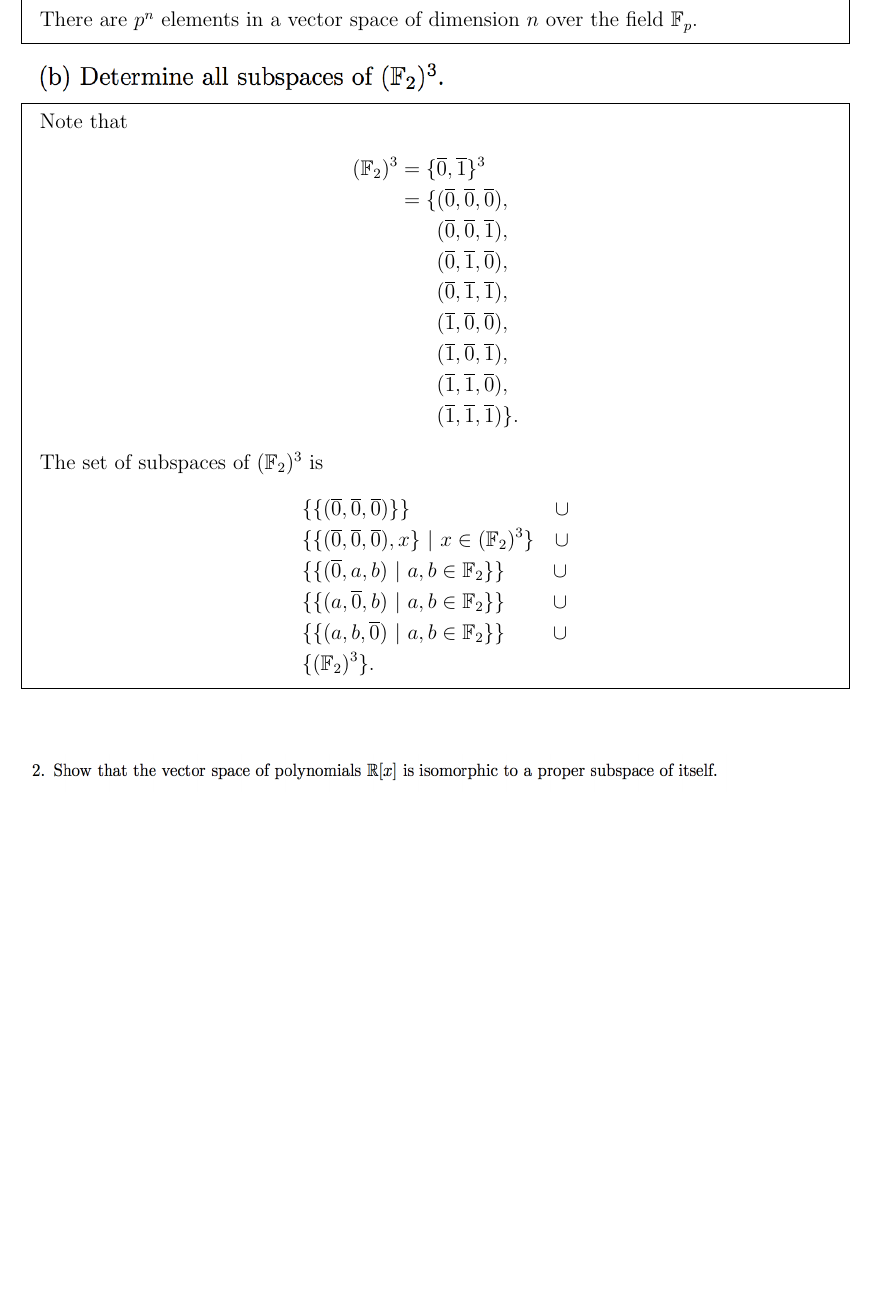
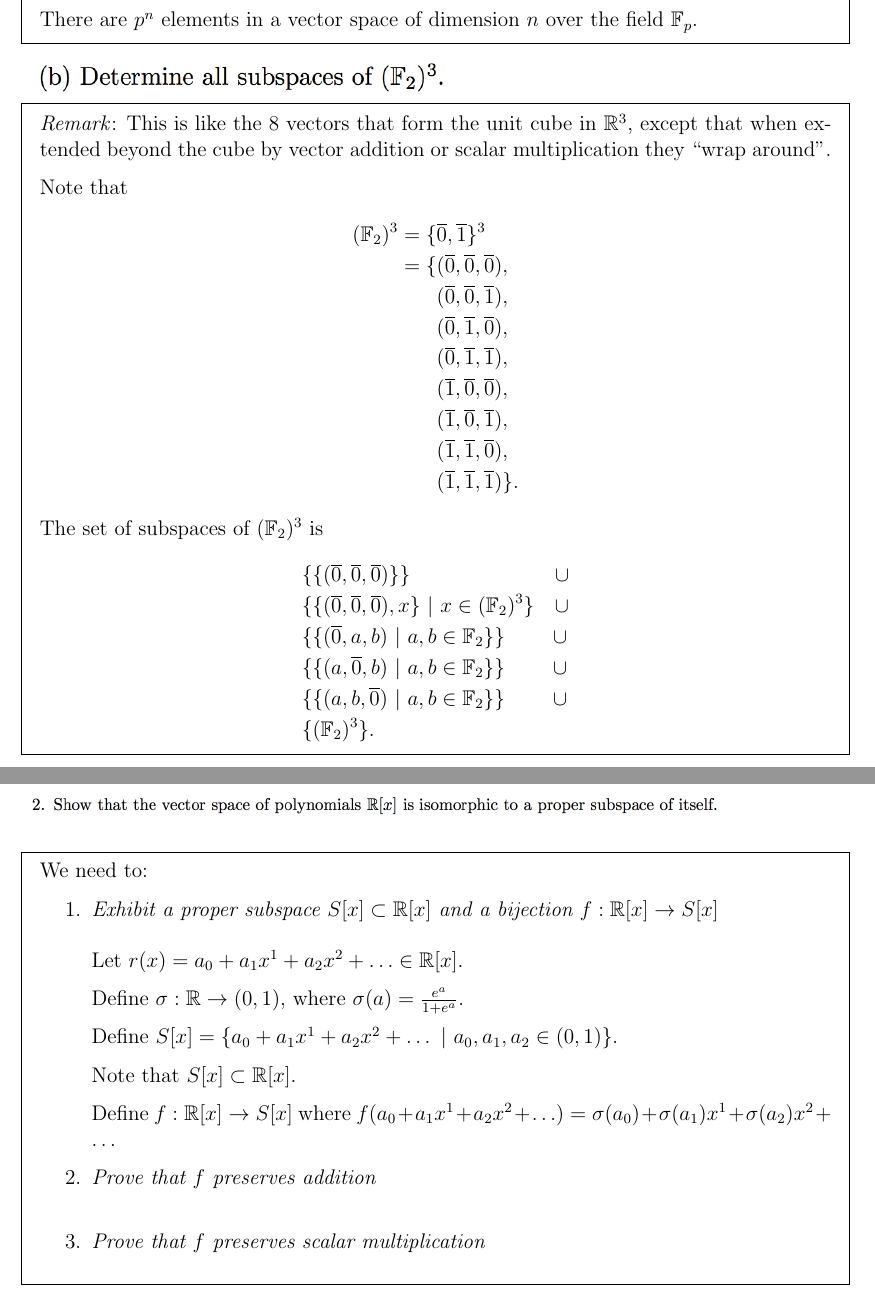
Before and after one commit to dandavison/mathematics, a LaTeX document (linear-algebra-a0.tex): part of page 2 of 4 before the commit and two parts of pages 2 and 3 of 5 after it, the two joined at a grey line, cut so that both start at the same text, the shorter picture padded with empty space. Compiled offline with pdfLaTeX.

Commit message:
Part A linear algebra

```diff
--- a/linear-algebra-a0.tex
+++ b/linear-algebra-a0.tex
@@ -59,6 +59,10 @@ There are $p^n$ elements in a vector space of dimension $n$ over the field $\F_p
 \end{mdframed}
 \includegraphics[width=250pt]{img/linear-algebra-a0-1-1-b.png}
 \begin{mdframed}
+  \textit{Remark}: This is like the 8 vectors that form the unit cube in
+  $\R^3$, except that when extended beyond the cube by vector addition or
+  scalar multiplication they ``wrap around''.
+
   Note that
   \begin{align*}
     (\F_2)^3 = \{&\bar 0, \bar 1\}^3\\
@@ -85,7 +89,26 @@ There are $p^n$ elements in a vector space of dimension $n$ over the field $\F_p
 
 \subsection*{} % 2
 \includegraphics[width=400pt]{img/linear-algebra-a0-1-2.png}\\
+\begin{mdframed}
+We need to:
+\begin{enumerate}
+\item \textit{Exhibit a proper subspace $S[x] \subset \R[x]$ and a bijection $f:\R[x] \to S[x]$}\\\\
+  Let $r(x) = a_0 + a_1x^1 + a_2x^2 + \ldots \in \R[x]$.
 
+  Define $\sigma: \R \to (0, 1)$, where $\sigma(a) = \frac{e^a}{1 + e^a}$.
+
+  Define $S[x] = \{a_0 + a_1x^1 + a_2x^2 + \ldots ~|~ a_0, a_1, a_2 \in (0, 1) \}$.
+
+  Note that $S[x] \subset \R[x]$.
+
+  Define $f:\R[x] \to S[x]$ where $f(a_0 + a_1x^1 + a_2x^2 + \ldots) = \sigma(a_0) + \sigma(a_1)x^1 + \sigma(a_2)x^2 + \ldots$
+
+\item \textit{Prove that $f$ preserves addition}\\
+\item \textit{Prove that $f$ preserves scalar multiplication}\\
+\end{enumerate}
+\end{mdframed}
+
+\newpage
 \subsection*{} % 3
 \includegraphics[width=400pt]{img/linear-algebra-a0-1-3.png}\\
 \begin{mdframed}
```
